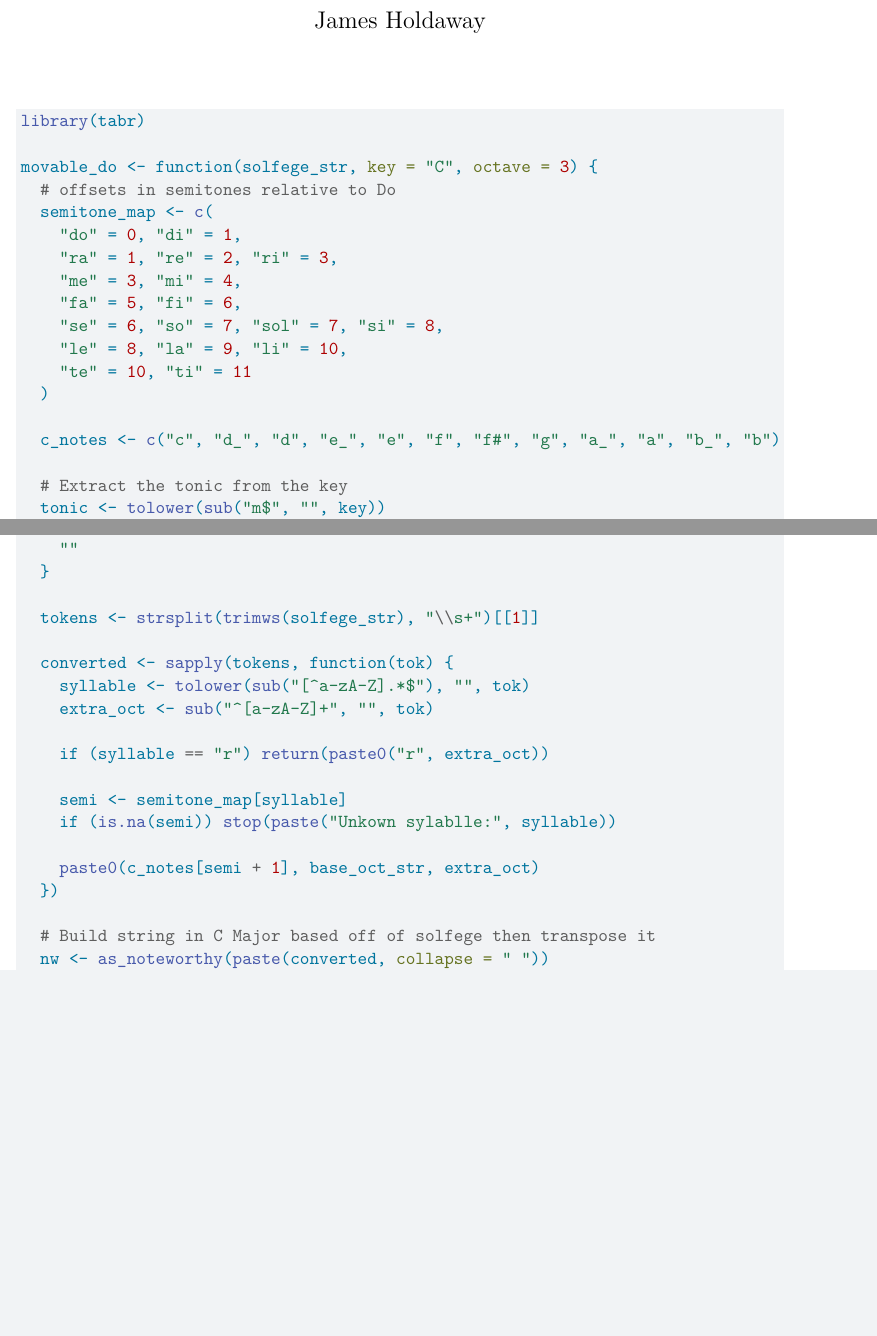
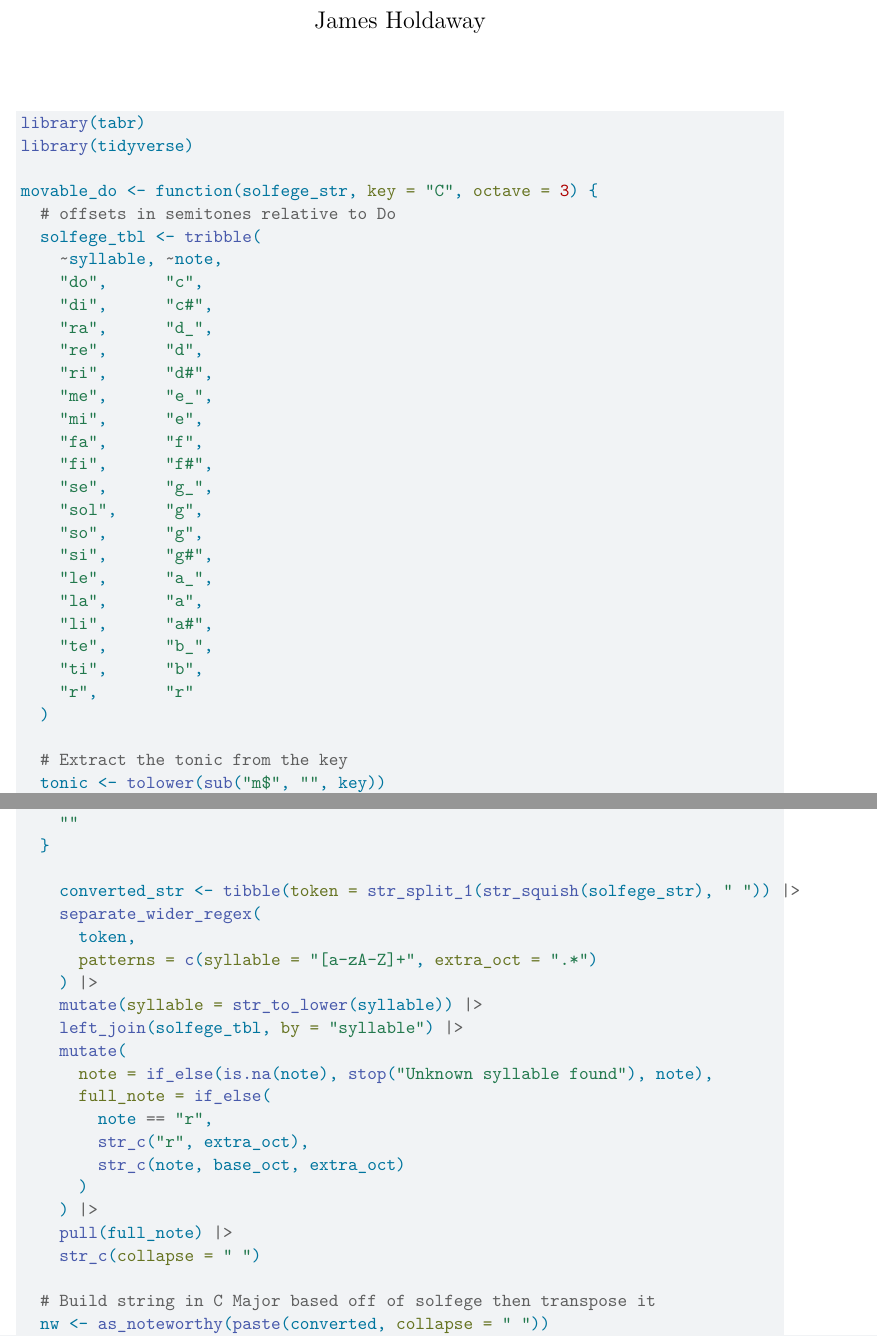
Before and after one commit to JamesDHoldaway/BelltoneVIsualizer, a Quarto document (Overview.qmd): two parts of pages 1 and 2 of 2 before the commit and two parts of pages 1 and 2 of 3 after it, joined at a grey line, cut so that both start at the same text, the shorter picture padded with empty space. Rendered offline with R 4.5, knitr and Pandoc in place of Quarto, then LaTeX, with nearby package versions.

Commit message:
Remapped offtones relative to Do as a tribble

```diff
--- a/Overview.qmd
+++ b/Overview.qmd
@@ -9,20 +9,32 @@ editor: visual
 #| message: FALSE
 
 library(tabr)
+library(tidyverse)
 
 movable_do <- function(solfege_str, key = "C", octave = 3) {
   # offsets in semitones relative to Do
-  semitone_map <- c(
-    "do" = 0, "di" = 1,
-    "ra" = 1, "re" = 2, "ri" = 3,
-    "me" = 3, "mi" = 4,
-    "fa" = 5, "fi" = 6,
-    "se" = 6, "so" = 7, "sol" = 7, "si" = 8,
-    "le" = 8, "la" = 9, "li" = 10,
-    "te" = 10, "ti" = 11
+  solfege_tbl <- tribble(
+    ~syllable, ~note,
+    "do",      "c",
+    "di",      "c#",
+    "ra",      "d_",
+    "re",      "d",
+    "ri",      "d#",
+    "me",      "e_",
+    "mi",      "e",
+    "fa",      "f",
+    "fi",      "f#",
+    "se",      "g_",
+    "sol",     "g",
+    "so",      "g",
+    "si",      "g#",
+    "le",      "a_",
+    "la",      "a",
+    "li",      "a#",
+    "te",      "b_",
+    "ti",      "b",
+    "r",       "r"
   )
-
-  c_notes <- c("c", "d_", "d", "e_", "e", "f", "f#", "g", "a_", "a", "b_", "b")
 
   # Extract the tonic from the key
   tonic <- tolower(sub("m$", "", key))
@@ -53,19 +65,23 @@ movable_do <- function(solfege_str, key = "C", octave = 3) {
     ""
   }
 
-  tokens <- strsplit(trimws(solfege_str), "\\s+")[[1]]
-
-  converted <- sapply(tokens, function(tok) {
-    syllable <- tolower(sub("[^a-zA-Z].*$"), "", tok)
-    extra_oct <- sub("^[a-zA-Z]+", "", tok)
-
-    if (syllable == "r") return(paste0("r", extra_oct))
-
-    semi <- semitone_map[syllable]
-    if (is.na(semi)) stop(paste("Unkown sylablle:", syllable))
-
-    paste0(c_notes[semi + 1], base_oct_str, extra_oct)
-  })
+    converted_str <- tibble(token = str_split_1(str_squish(solfege_str), " ")) |>
+    separate_wider_regex(
+      token,
+      patterns = c(syllable = "[a-zA-Z]+", extra_oct = ".*")
+    ) |>
+    mutate(syllable = str_to_lower(syllable)) |>
+    left_join(solfege_tbl, by = "syllable") |>
+    mutate(
+      note = if_else(is.na(note), stop("Unknown syllable found"), note),
+      full_note = if_else(
+        note == "r",
+        str_c("r", extra_oct),
+        str_c(note, base_oct, extra_oct)
+      )
+    ) |>
+    pull(full_note) |>
+    str_c(collapse = " ")
 
   # Build string in C Major based off of solfege then transpose it
   nw <- as_noteworthy(paste(converted, collapse = " "))
```
Also changed, not shown: Overview.pdf.
